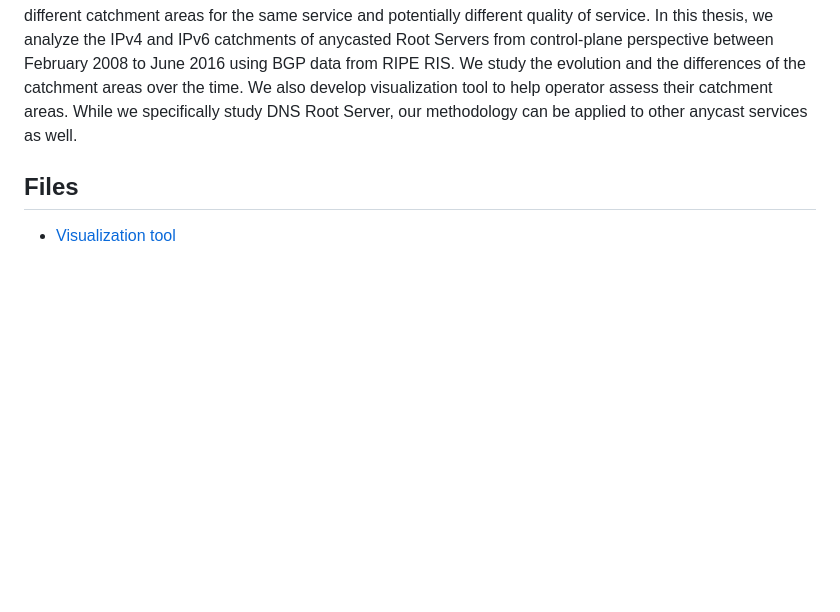
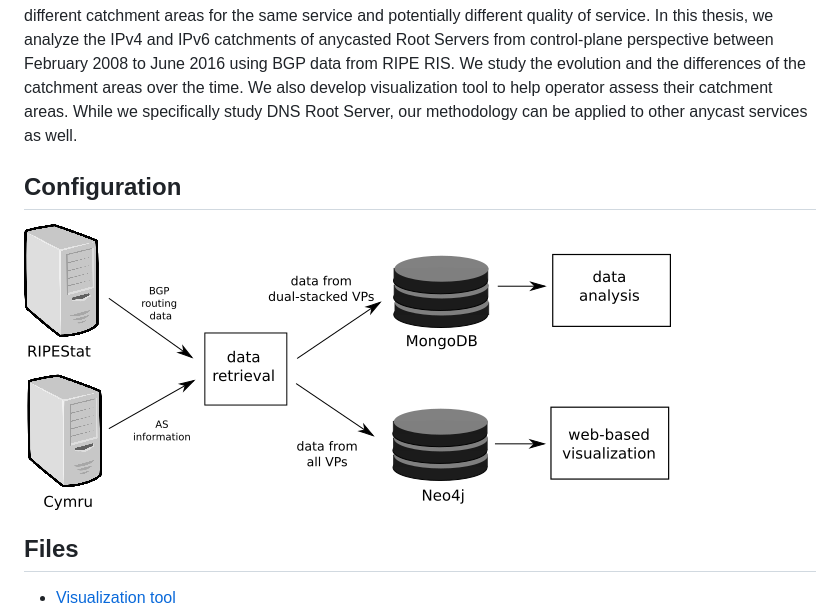
Before and after one commit to wicaksana/anycast-dns-monitoring-framework, a Markdown page: README.md, the part around the change. Rendered like a GitHub page; pictures changed too: img/configuration.png (added); blank space fills up the shorter version.

Commit message:
add configuration figure

```diff
--- a/README.md
+++ b/README.md
@@ -17,6 +17,11 @@ also develop visualization tool to help operator assess their catchment
 areas. While we specifically study DNS Root Server, our methodology can be
 applied to other anycast services as well.
 
+## Configuration
+
+![config](img/configuration.png)
+
+
 ## Files
 
 - [Visualization tool](anycast_dns_monitoring/)
```
Also changed, not shown: 1 other file.
